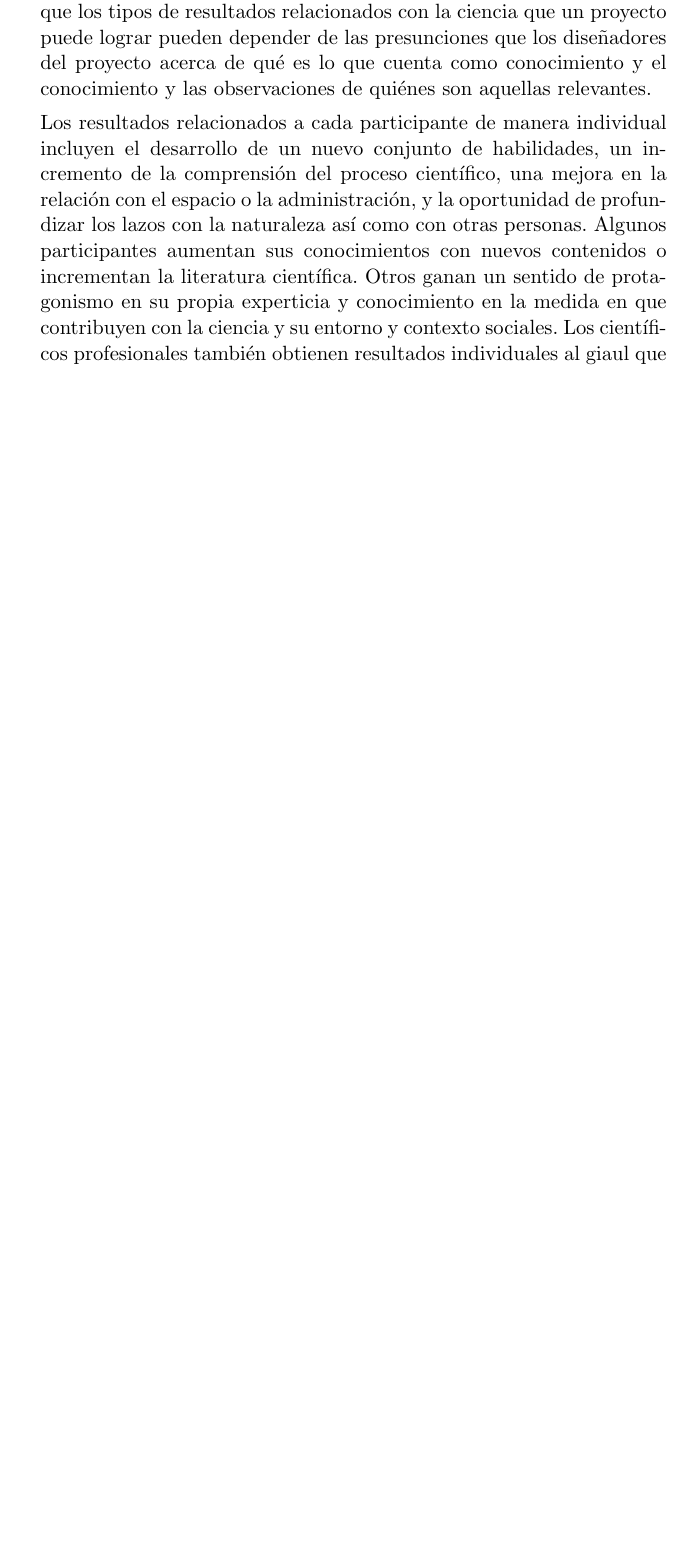
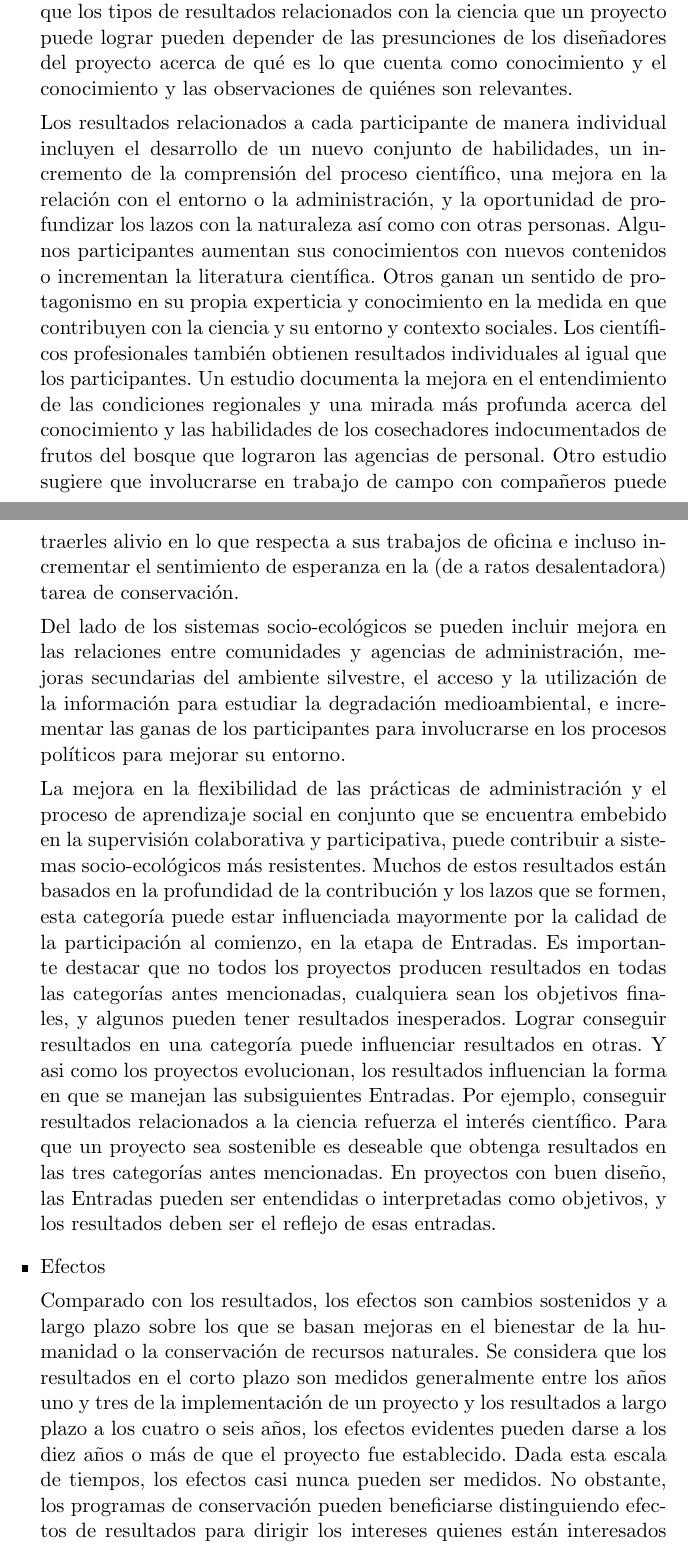
Before and after one commit to Lilauth/tesis, a LaTeX thesis (tesis.tex, which reads 03-descripcion/descripcion.tex): part of page 25 of 55 before the commit and two parts of pages 25 and 26 of 57 after it, the two joined at a grey line, cut so that both start at the same text, the shorter picture padded with empty space. Compiled offline with pdfLaTeX.

Commit message:
descripcion completa

```diff
--- a/03-descripcion/descripcion.tex
+++ b/03-descripcion/descripcion.tex
@@ -55,10 +55,19 @@ No podemos hablar mucho acá, sino más que nada dar una introducción al métod
 
 		Los resultados son habilidades, destrezas y conocimientos resultantes de las salidas del proyecto, y que son cuantificables. Como hablamos de proyectos de participación pública en el marco de la conservación y la ecología, podemos hablar de resultados que generalmente caen en tres categorías: científica, de participación individual, y de sistemas socio-ecológicos.
 
-		Consideremos los resultados en lo concerniente a ciencia. Por dar algunos ejemplos, los proyectos de ciencia ciudadana han sido la base de avances en el conocimiento y entendimiento científico en temas como: tendencias en rango, distribución, abundancia y diversidad de especies; esparcimiento de enfermedades o de especies invasivas; cambios en eventos del ciclo de vida, y el impacto de esos cambios en la salud. Este tipo de proyectos, los de ciencia ciudadana, también han conseguido innovar y mejorar las técnicas para recolectar, analizar, administrar y difundir información. Uno de los puntos cruciales que brinda la ciencia ciudadana, es lograr tomar conocimiento que de otra manera sería inaccesible, mediante la compilación de información en redes de comunicación a gran escala o poder disponer de datos que tienen que ver con conocer de manera exhaustiva el entorno local. Teniendo en cuenta lo mencionado anteriormente, es importante notar que los tipos de resultados relacionados con la ciencia que un proyecto puede lograr pueden depender de las presunciones que los diseñadores del proyecto acerca de qué es lo que cuenta como conocimiento y el conocimiento y las observaciones de quiénes son aquellas relevantes.
+		Consideremos los resultados en lo concerniente a ciencia. Por dar algunos ejemplos, los proyectos de ciencia ciudadana han sido la base de avances en el conocimiento y entendimiento científico en temas como: rango de tendencias, distribución, abundancia y diversidad de especies; esparcimiento de enfermedades o de especies invasivas; cambios en eventos del ciclo de vida y el impacto de esos cambios en la salud. Este tipo de proyectos, los de ciencia ciudadana, también han conseguido innovar y mejorar las técnicas para recolectar, analizar, administrar y difundir información. Uno de los puntos cruciales que brinda la ciencia ciudadana, es lograr tomar conocimiento que de otra manera sería inaccesible, mediante la compilación de información en redes de comunicación a gran escala o poder disponer de datos que tienen que ver con conocer de manera exhaustiva el entorno local. Teniendo en cuenta lo mencionado anteriormente, es importante notar que los tipos de resultados relacionados con la ciencia que un proyecto puede lograr pueden depender de las presunciones de los diseñadores del proyecto acerca de qué es lo que cuenta como conocimiento y el conocimiento y las observaciones de quiénes son relevantes.
 
-		Los resultados relacionados a cada participante de manera individual incluyen el desarrollo de un nuevo conjunto de habilidades, un incremento de la comprensión del proceso científico, una mejora en la relación con el espacio o la administración, y la oportunidad de profundizar los lazos con la naturaleza así como con otras personas. Algunos participantes aumentan sus conocimientos con nuevos contenidos o incrementan la literatura científica. Otros ganan un sentido de protagonismo en su propia experticia y conocimiento en la medida en que contribuyen con la ciencia y su entorno y contexto sociales. Los científicos profesionales también obtienen resultados individuales al giaul que los participantes
+		Los resultados relacionados a cada participante de manera individual incluyen el desarrollo de un nuevo conjunto de habilidades, un incremento de la comprensión del proceso científico, una mejora en la relación con el entorno o la administración, y la oportunidad de profundizar los lazos con la naturaleza así como con otras personas. Algunos participantes aumentan sus conocimientos con nuevos contenidos o incrementan la literatura científica. Otros ganan un sentido de protagonismo en su propia experticia y conocimiento en la medida en que contribuyen con la ciencia y su entorno y contexto sociales. Los científicos profesionales también obtienen resultados individuales al igual que los participantes. Un estudio documenta la mejora en el entendimiento de las condiciones regionales y una mirada más profunda acerca del conocimiento y las habilidades de los cosechadores indocumentados de frutos del bosque que lograron las agencias de personal. Otro estudio sugiere que involucrarse en trabajo de campo con compañeros puede traerles alivio en lo que respecta a sus trabajos de oficina e incluso incrementar el sentimiento de esperanza en la (de a ratos desalentadora) tarea de conservación.
 
+		Del lado de los sistemas socio-ecológicos se pueden incluir mejora en las relaciones entre comunidades y agencias de administración, mejoras secundarias del ambiente silvestre, el acceso y la utilización de la información para estudiar la degradación medioambiental, e incrementar las ganas de los participantes para involucrarse en los procesos políticos para mejorar su entorno.
+
+		La mejora en la flexibilidad de las prácticas de administración y el proceso de aprendizaje social en conjunto que se encuentra embebido en la supervisión colaborativa y participativa, puede contribuir a sistemas socio-ecológicos más resistentes. Muchos de estos resultados están basados en la profundidad de la contribución y los lazos que se formen, esta categoría puede estar influenciada mayormente por la calidad de la participación al comienzo, en la etapa de Entradas. Es importante destacar que no todos los proyectos producen resultados en todas las categorías antes mencionadas, cualquiera sean los objetivos finales, y algunos pueden tener resultados inesperados. Lograr conseguir resultados en una categoría puede influenciar resultados en otras. Y asi como los proyectos evolucionan, los resultados influencian la forma en que se manejan las subsiguientes Entradas. Por ejemplo, conseguir resultados relacionados a la ciencia refuerza el interés científico. Para que un proyecto sea sostenible es deseable que obtenga resultados en las tres categorías antes mencionadas. En proyectos con buen diseño, las Entradas pueden ser entendidas o interpretadas como objetivos, y los resultados deben ser el reflejo de esas entradas.
+
+	\item {Efectos}
+
+	Comparado con los resultados, los efectos son cambios sostenidos y a largo plazo sobre los que se basan mejoras en el bienestar de la humanidad o la conservación de recursos naturales. Se considera que los resultados en el corto plazo son medidos generalmente entre los años uno y tres de la implementación de un proyecto y los resultados a largo plazo a los cuatro o seis años, los efectos evidentes pueden darse a los diez años o más de que el proyecto fue establecido. Dada esta escala de tiempos, los efectos casi nunca pueden ser medidos. No obstante, los programas de conservación pueden beneficiarse distinguiendo efectos de resultados para dirigir los intereses quienes están interesados operando en diferentes escalas de tiempo, como pueden los administradores de los territorios o las agencias que prestan sus fondos para financiar los proyectos.
+
+	Entre los efectos deseables se encuentra la conservación y administración sustentable, una ciudadanía fortalecida y poseedora de conocimientos, ambientes humanos y naturales resistentes, y ciencia adaptativa. Por la naturaleza de los efectos, es más probable conseguirlos mediantes la combinación exitosa de resultados para la investigación, para los participantes y para los sitemas socio-ecológicos.
 
 \end{itemize}
 
```
